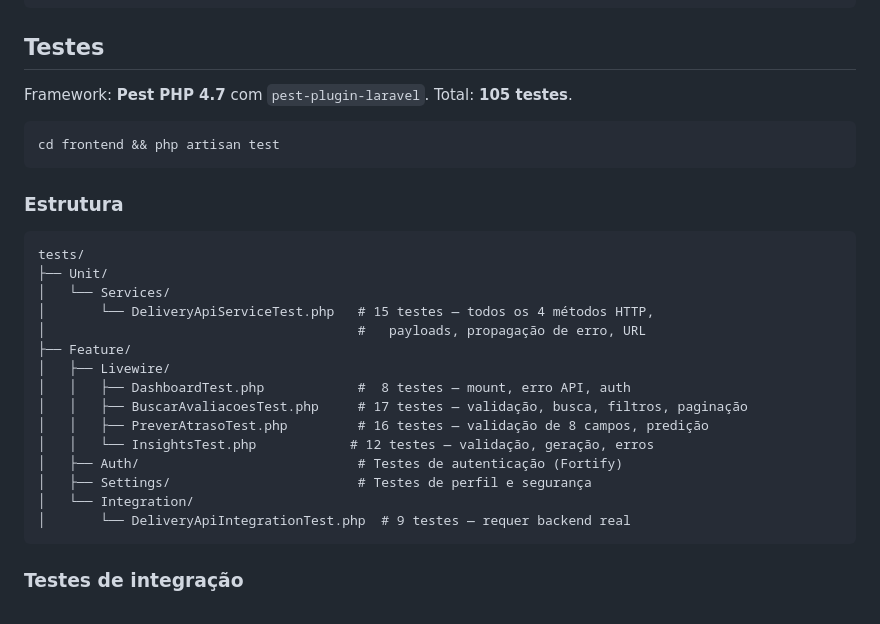
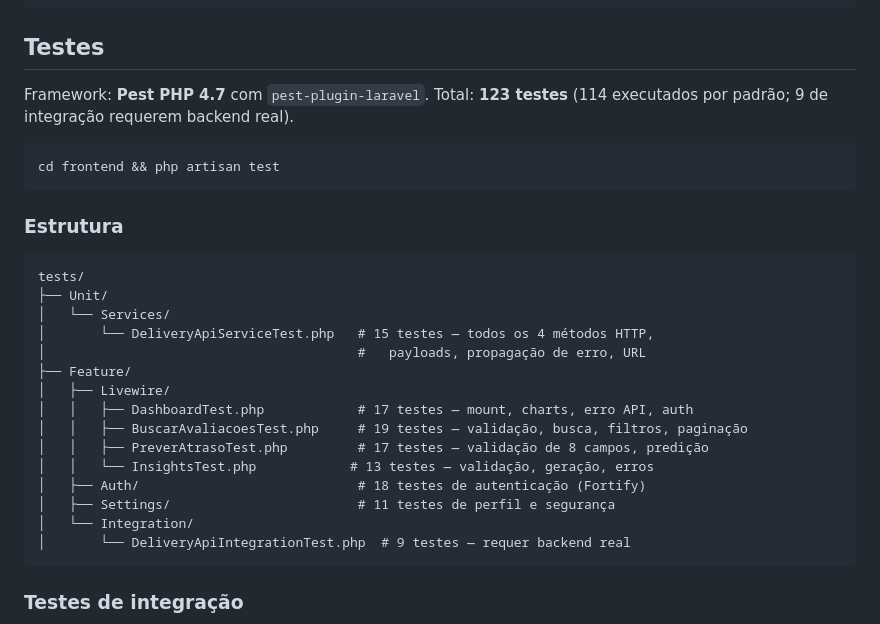
Before and after one commit to lucasrodriguescunha/delivery-intelligence-ai, a Markdown page: docs/FRONTEND.md, the part around the change. Rendered like a GitHub page.

````diff
--- a/docs/FRONTEND.md
+++ b/docs/FRONTEND.md
@@ -106,7 +106,7 @@ $api->insights($query, $nReviews);           // POST /insights
 
 ## Testes
 
-Framework: **Pest PHP 4.7** com `pest-plugin-laravel`. Total: **105 testes**.
+Framework: **Pest PHP 4.7** com `pest-plugin-laravel`. Total: **123 testes** (114 executados por padrão; 9 de integração requerem backend real).
 
 ```bash
 cd frontend && php artisan test
@@ -122,12 +122,12 @@ tests/
 │                                        #   payloads, propagação de erro, URL
 ├── Feature/
 │   ├── Livewire/
-│   │   ├── DashboardTest.php            #  8 testes — mount, erro API, auth
-│   │   ├── BuscarAvaliacoesTest.php     # 17 testes — validação, busca, filtros, paginação
-│   │   ├── PreverAtrasoTest.php         # 16 testes — validação de 8 campos, predição
-│   │   └── InsightsTest.php            # 12 testes — validação, geração, erros
-│   ├── Auth/                            # Testes de autenticação (Fortify)
-│   ├── Settings/                        # Testes de perfil e segurança
+│   │   ├── DashboardTest.php            # 17 testes — mount, charts, erro API, auth
+│   │   ├── BuscarAvaliacoesTest.php     # 19 testes — validação, busca, filtros, paginação
+│   │   ├── PreverAtrasoTest.php         # 17 testes — validação de 8 campos, predição
+│   │   └── InsightsTest.php            # 13 testes — validação, geração, erros
+│   ├── Auth/                            # 18 testes de autenticação (Fortify)
+│   ├── Settings/                        # 11 testes de perfil e segurança
 │   └── Integration/
 │       └── DeliveryApiIntegrationTest.php  # 9 testes — requer backend real
 ```
````
Also changed, not shown: README.md (+3 -3 lines), docs/ROTAS.md (+6 -9 lines).
